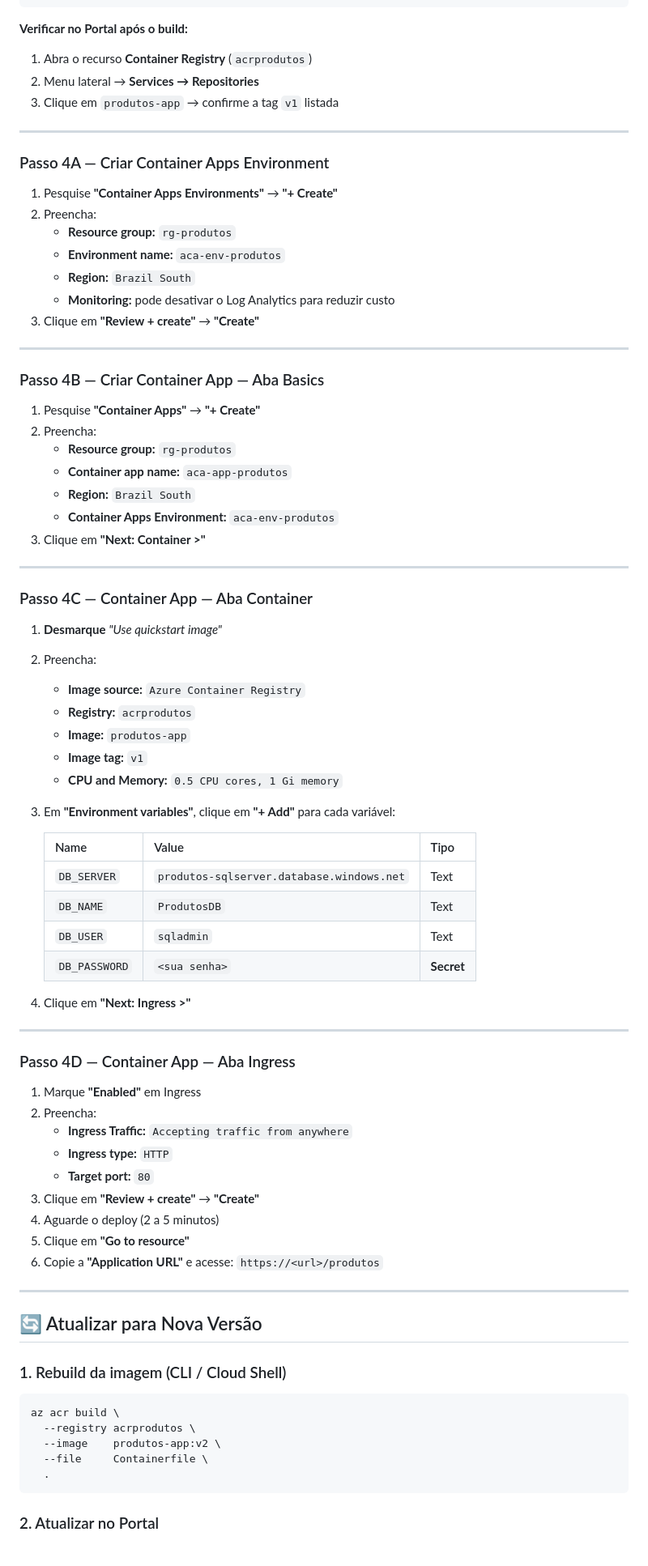
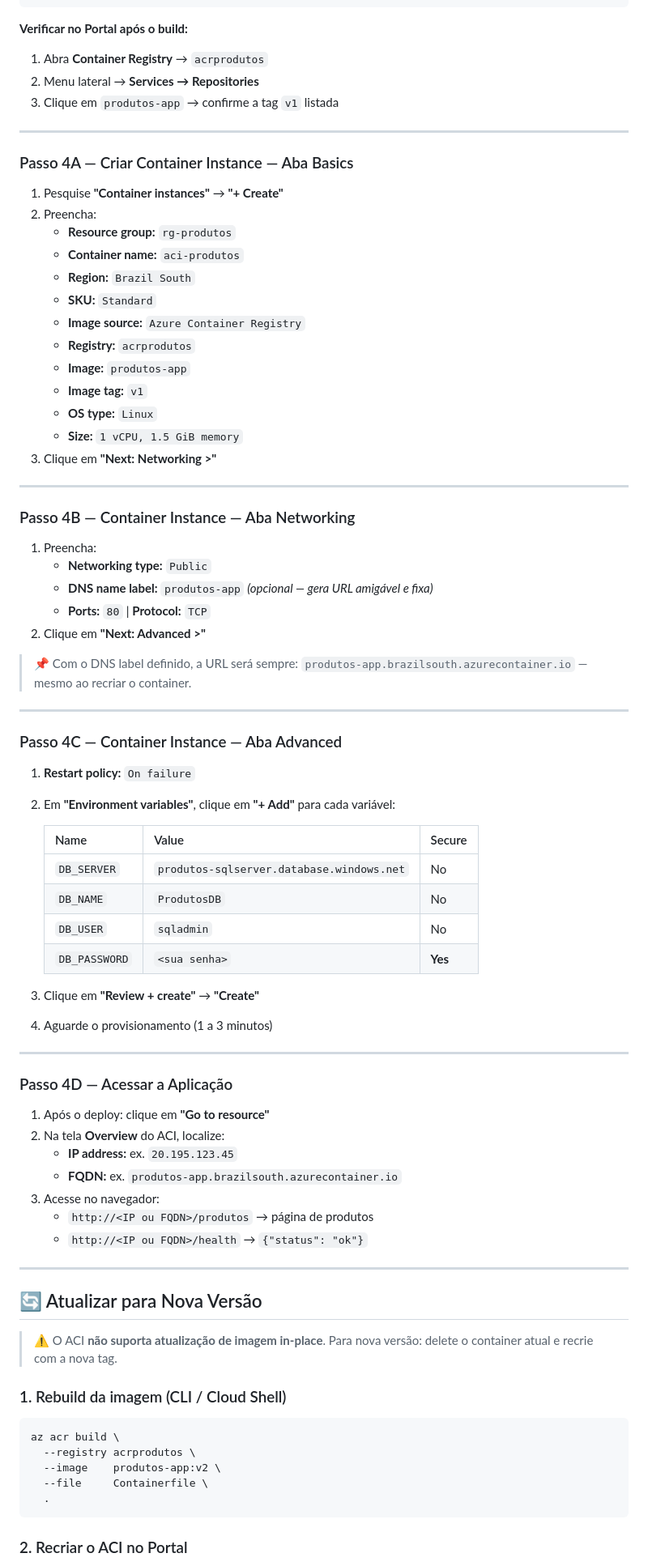
Before and after one commit to rksakai/LojaVirtual-ACI, a Markdown page: README.md, the part around one of its changes. Shown at 81% size. GitHub-like rendering.

Commit message:
Ajuste no README

````diff
--- a/README.md
+++ b/README.md
@@ -156,73 +165,76 @@ az acr build \
 ```
 
 **Verificar no Portal após o build:**
-1. Abra o recurso **Container Registry** (`acrprodutos`)
+1. Abra **Container Registry** → `acrprodutos`
 2. Menu lateral → **Services → Repositories**
 3. Clique em `produtos-app` → confirme a tag `v1` listada
 
 ---
 
-### Passo 4A — Criar Container Apps Environment
+### Passo 4A — Criar Container Instance — Aba Basics
 
-1. Pesquise **"Container Apps Environments"** → **"+ Create"**
+1. Pesquise **"Container instances"** → **"+ Create"**
 2. Preencha:
    - **Resource group:** `rg-produtos`
-   - **Environment name:** `aca-env-produtos`
+   - **Container name:** `aci-produtos`
    - **Region:** `Brazil South`
-   - **Monitoring:** pode desativar o Log Analytics para reduzir custo
-3. Clique em **"Review + create"** → **"Create"**
-
----
-
-### Passo 4B — Criar Container App — Aba Basics
-
-1. Pesquise **"Container Apps"** → **"+ Create"**
-2. Preencha:
-   - **Resource group:** `rg-produtos`
-   - **Container app name:** `aca-app-produtos`
-   - **Region:** `Brazil South`
-   - **Container Apps Environment:** `aca-env-produtos`
-3. Clique em **"Next: Container >"**
-
----
-
-### Passo 4C — Container App — Aba Container
-
-1. **Desmarque** *"Use quickstart image"*
-2. Preencha:
+   - **SKU:** `Standard`
    - **Image source:** `Azure Container Registry`
    - **Registry:** `acrprodutos`
    - **Image:** `produtos-app`
    - **Image tag:** `v1`
-   - **CPU and Memory:** `0.5 CPU cores, 1 Gi memory`
-3. Em **"Environment variables"**, clique em **"+ Add"** para cada variável:
-
-   | Name | Value | Tipo |
-   |---|---|---|
-   | `DB_SERVER` | `produtos-sqlserver.database.windows.net` | Text |
-   | `DB_NAME` | `ProdutosDB` | Text |
-   | `DB_USER` | `sqladmin` | Text |
-   | `DB_PASSWORD` | `<sua senha>` | **Secret** |
-
-4. Clique em **"Next: Ingress >"**
+   - **OS type:** `Linux`
+   - **Size:** `1 vCPU, 1.5 GiB memory`
+3. Clique em **"Next: Networking >"**
 
 ---
 
-### Passo 4D — Container App — Aba Ingress
+### Passo 4B — Container Instance — Aba Networking
 
-1. Marque **"Enabled"** em Ingress
-2. Preencha:
-   - **Ingress Traffic:** `Accepting traffic from anywhere`
-   - **Ingress type:** `HTTP`
-   - **Target port:** `80`
+1. Preencha:
+   - **Networking type:** `Public`
+   - **DNS name label:** `produtos-app` *(opcional — gera URL amigável e fixa)*
+   - **Ports:** `80` | **Protocol:** `TCP`
+2. Clique em **"Next: Advanced >"**
+
+> 📌 Com o DNS label definido, a URL será sempre:
+> `produtos-app.brazilsouth.azurecontainer.io` — mesmo ao recriar o container.
+
+---
+
+### Passo 4C — Container Instance — Aba Advanced
+
+1. **Restart policy:** `On failure`
+2. Em **"Environment variables"**, clique em **"+ Add"** para cada variável:
+
+   | Name | Value | Secure |
+   |---|---|---|
+   | `DB_SERVER` | `produtos-sqlserver.database.windows.net` | No |
+   | `DB_NAME` | `ProdutosDB` | No |
+   | `DB_USER` | `sqladmin` | No |
+   | `DB_PASSWORD` | `<sua senha>` | **Yes** |
+
 3. Clique em **"Review + create"** → **"Create"**
-4. Aguarde o deploy (2 a 5 minutos)
-5. Clique em **"Go to resource"**
-6. Copie a **"Application URL"** e acesse: `https://<url>/produtos`
+4. Aguarde o provisionamento (1 a 3 minutos)
+
+---
+
+### Passo 4D — Acessar a Aplicação
+
+1. Após o deploy: clique em **"Go to resource"**
+2. Na tela **Overview** do ACI, localize:
+   - **IP address:** ex. `20.195.123.45`
+   - **FQDN:** ex. `produtos-app.brazilsouth.azurecontainer.io`
+3. Acesse no navegador:
+   - `http://<IP ou FQDN>/produtos` → página de produtos
+   - `http://<IP ou FQDN>/health` → `{"status": "ok"}`
 
 ---
 
 ## 🔄 Atualizar para Nova Versão
+
+> ⚠️ O ACI **não suporta atualização de imagem in-place**.
+> Para nova versão: delete o container atual e recrie com a nova tag.
 
 ### 1. Rebuild da imagem (CLI / Cloud Shell)
 
@@ -234,5 +246,5 @@ az acr build \
   .
 ```
 
-### 2. Atualizar no Portal
+### 2. Recriar o ACI no Portal
 
````
Also changed, not shown: other parts of README.md (+66 -43 lines).
